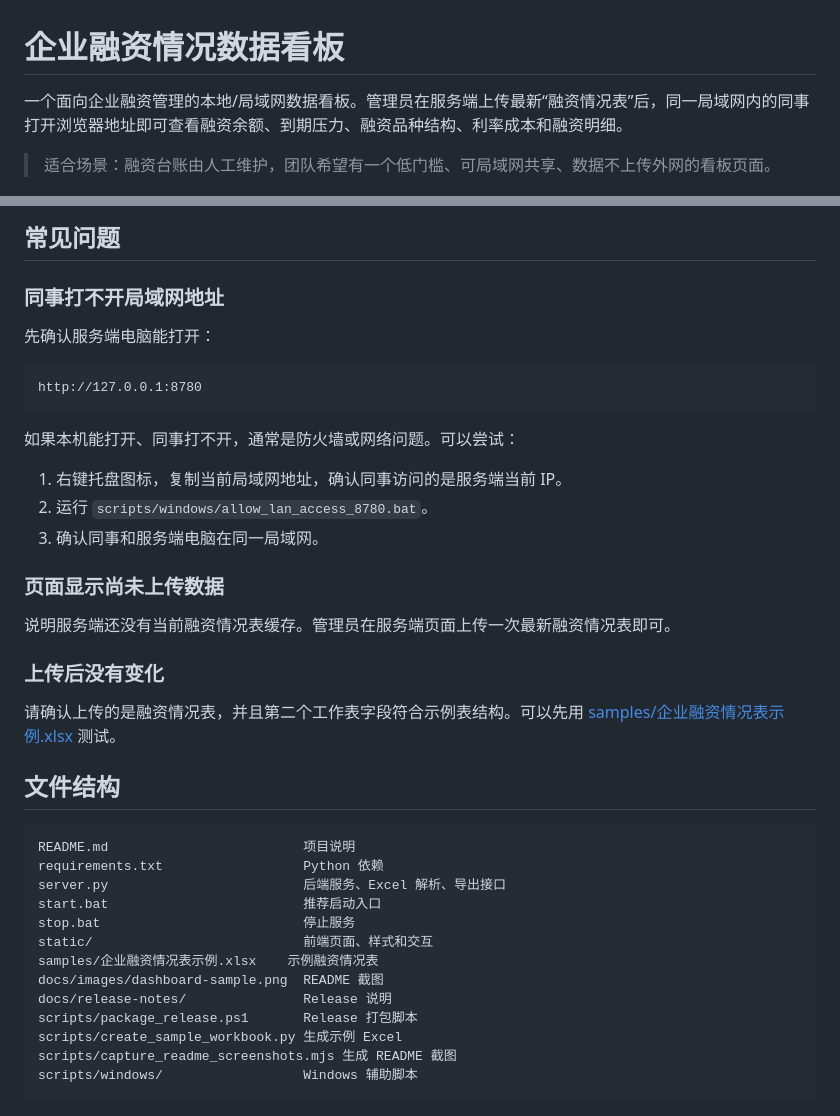
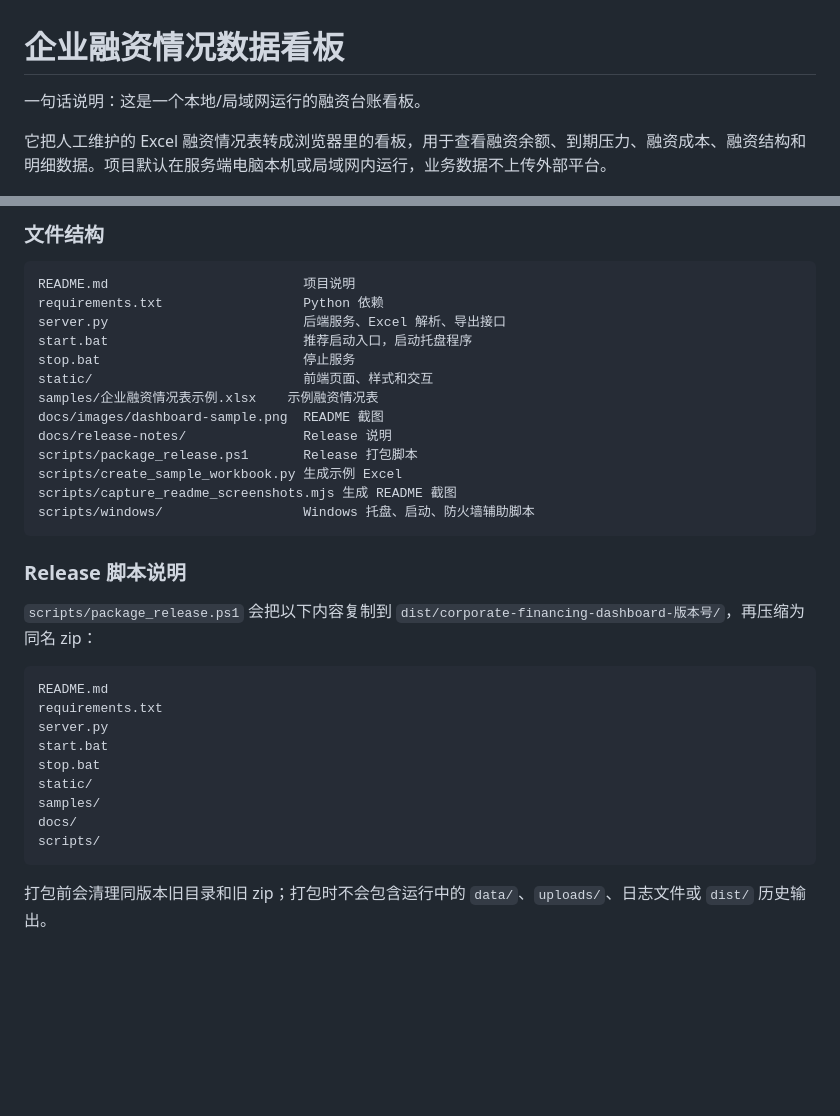
Before and after one commit to YihanCell/corporate-financing-dashboard, a Markdown page: README.md, 2 parts joined by grey strips. Rendered like a GitHub page; blank space fills up the shorter version.

````diff
--- a/README.md
+++ b/README.md
@@ -1,8 +1,8 @@
 # 企业融资情况数据看板
 
-一个面向企业融资管理的本地/局域网数据看板。管理员在服务端上传最新“融资情况表”后，同一局域网内的同事打开浏览器地址即可查看融资余额、到期压力、融资品种结构、利率成本和融资明细。
+一句话说明：这是一个本地/局域网运行的融资台账看板。
 
-> 适合场景：融资台账由人工维护，团队希望有一个低门槛、可局域网共享、数据不上传外网的看板页面。
+它把人工维护的 Excel 融资情况表转成浏览器里的看板，用于查看融资余额、到期压力、融资成本、融资结构和明细数据。项目默认在服务端电脑本机或局域网内运行，业务数据不上传外部平台。
 
 ![企业融资情况数据看板示例](docs/images/dashboard-sample.png)
 
@@ -152,35 +165,11 @@ dist/corporate-financing-dashboard-v0.3.2.zip
 
-## 常见问题
-
-### 同事打不开局域网地址
-
-先确认服务端电脑能打开：
-
-```text
-http://127.0.0.1:8780
-```
-
-如果本机能打开、同事打不开，通常是防火墙或网络问题。可以尝试：
-
-1. 右键托盘图标，复制当前局域网地址，确认同事访问的是服务端当前 IP。
-2. 运行 `scripts/windows/allow_lan_access_8780.bat`。
-3. 确认同事和服务端电脑在同一局域网。
-
-### 页面显示尚未上传数据
-
-说明服务端还没有当前融资情况表缓存。管理员在服务端页面上传一次最新融资情况表即可。
-
-### 上传后没有变化
-
-请确认上传的是融资情况表，并且第二个工作表字段符合示例表结构。可以先用 [samples/企业融资情况表示例.xlsx](samples/企业融资情况表示例.xlsx) 测试。
-
-## 文件结构
+### 文件结构
 
 ```text
 README.md                         项目说明
 requirements.txt                  Python 依赖
 server.py                         后端服务、Excel 解析、导出接口
-start.bat                         推荐启动入口
+start.bat                         推荐启动入口，启动托盘程序
 stop.bat                          停止服务
 static/                           前端页面、样式和交互
 samples/企业融资情况表示例.xlsx    示例融资情况表
@@ -189,5 +178,23 @@ docs/release-notes/               Release 说明
 scripts/package_release.ps1       Release 打包脚本
 scripts/create_sample_workbook.py 生成示例 Excel
 scripts/capture_readme_screenshots.mjs 生成 README 截图
-scripts/windows/                  Windows 辅助脚本
+scripts/windows/                  Windows 托盘、启动、防火墙辅助脚本
 ```
+
+### Release 脚本说明
+
+`scripts/package_release.ps1` 会把以下内容复制到 `dist/corporate-financing-dashboard-版本号/`，再压缩为同名 zip：
+
+```text
+README.md
+requirements.txt
+server.py
+start.bat
+stop.bat
+static/
+samples/
+docs/
+scripts/
+```
+
+打包前会清理同版本旧目录和旧 zip；打包时不会包含运行中的 `data/`、`uploads/`、日志文件或 `dist/` 历史输出。
````
Also changed, not shown: other parts of README.md (+90 -77 lines).
